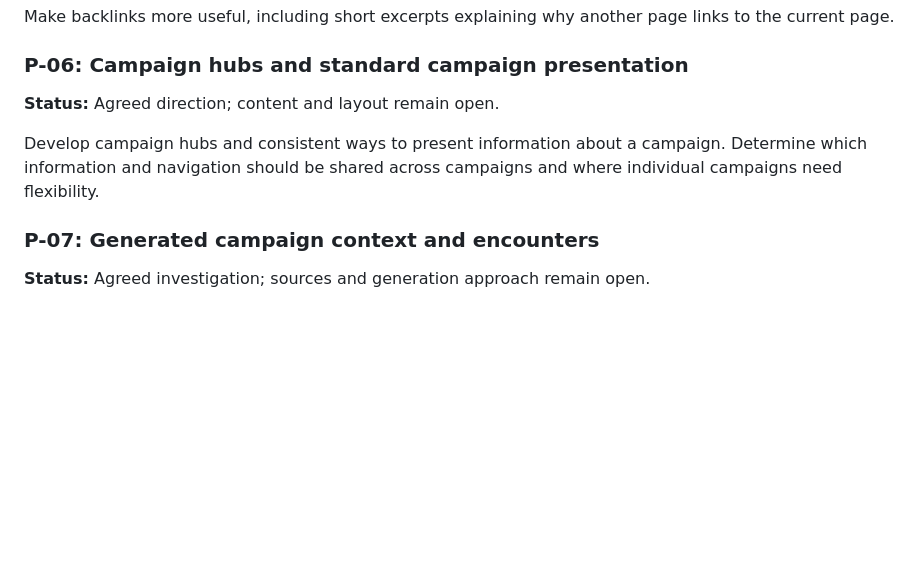
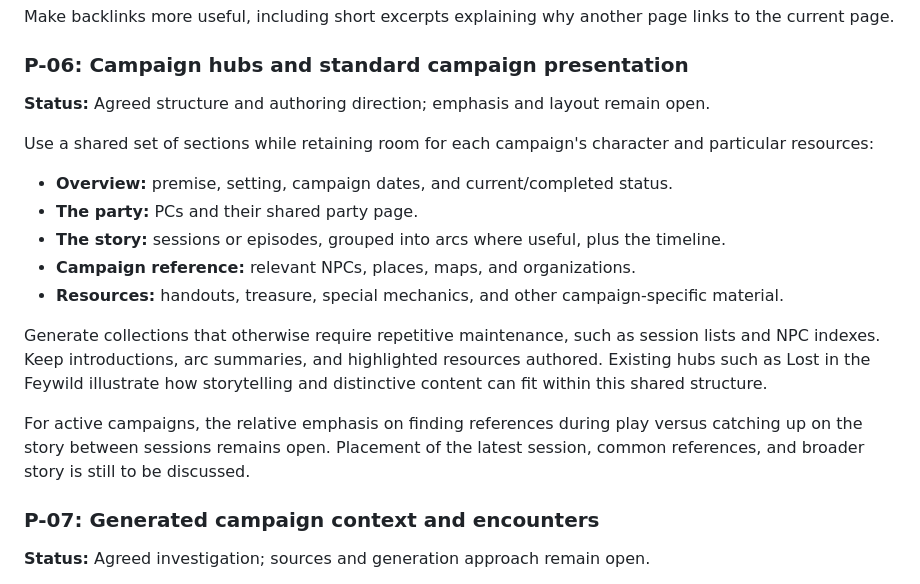
Before and after one commit to msackton/taelgarverse-core, a Markdown page: docs/roadmap.md, the part around the change. Rendered like a GitHub page; blank space fills up the shorter version.

Commit message:
docs: define shared campaign hub structure

```diff
--- a/docs/roadmap.md
+++ b/docs/roadmap.md
@@ -249,11 +249,27 @@ page links to the current page.
 
 ### P-06: Campaign hubs and standard campaign presentation
 
-**Status:** Agreed direction; content and layout remain open.
+**Status:** Agreed structure and authoring direction; emphasis and layout remain open.
 
-Develop campaign hubs and consistent ways to present information about a
-campaign. Determine which information and navigation should be shared across
-campaigns and where individual campaigns need flexibility.
+Use a shared set of sections while retaining room for each campaign's character
+and particular resources:
+
+- **Overview:** premise, setting, campaign dates, and current/completed status.
+- **The party:** PCs and their shared party page.
+- **The story:** sessions or episodes, grouped into arcs where useful, plus the
+  timeline.
+- **Campaign reference:** relevant NPCs, places, maps, and organizations.
+- **Resources:** handouts, treasure, special mechanics, and other
+  campaign-specific material.
+
+Generate collections that otherwise require repetitive maintenance, such as
+session lists and NPC indexes. Keep introductions, arc summaries, and highlighted
+resources authored. Existing hubs such as Lost in the Feywild illustrate how
+storytelling and distinctive content can fit within this shared structure.
+
+For active campaigns, the relative emphasis on finding references during play
+versus catching up on the story between sessions remains open. Placement of the
+latest session, common references, and broader story is still to be discussed.
 
 ### P-07: Generated campaign context and encounters
 
```
